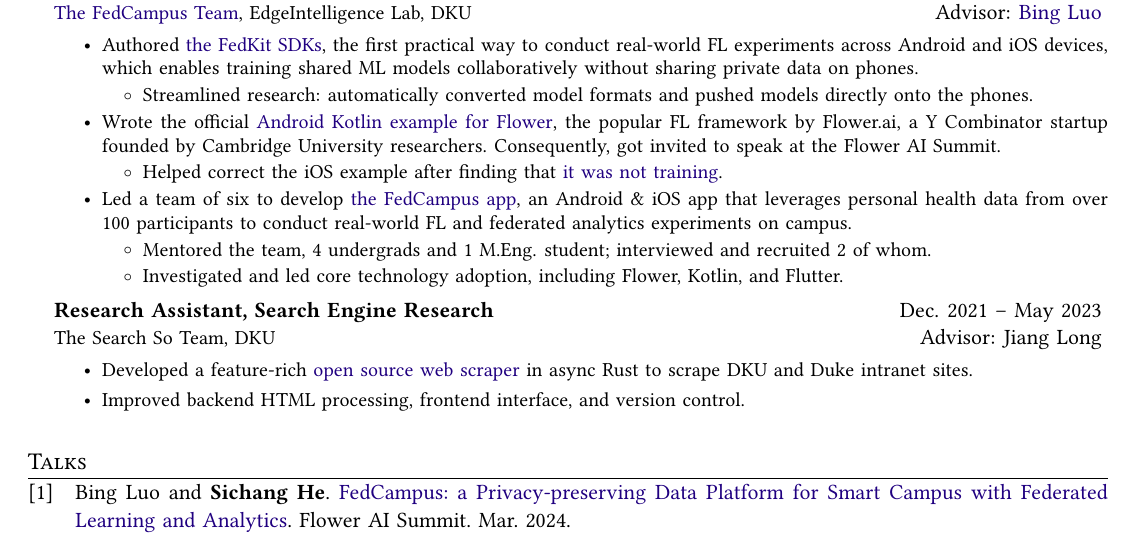
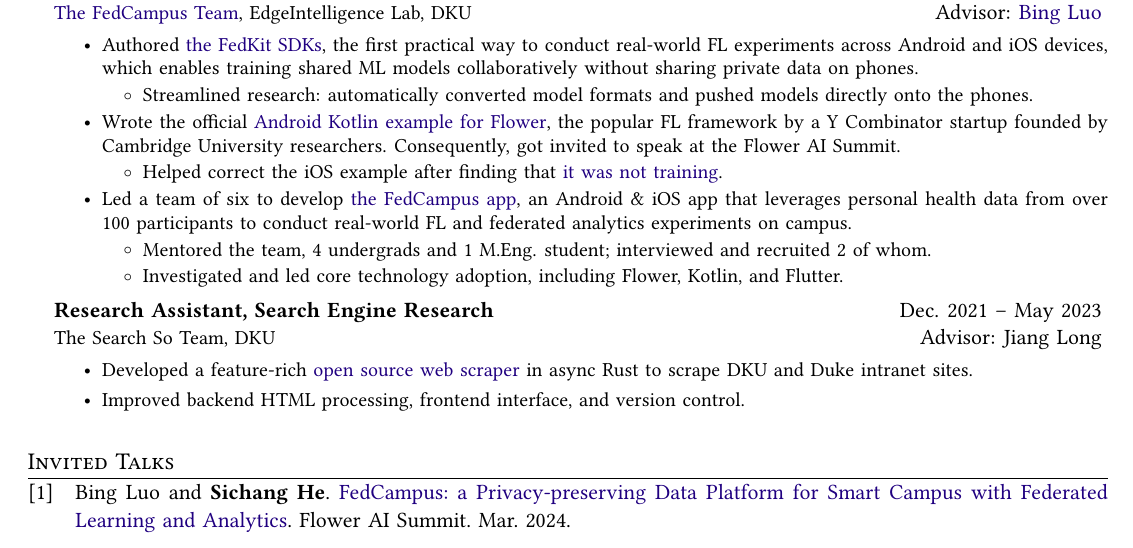
Before and after one commit to SichangHe/curriculum_vitae, a LaTeX CV (cv.tex): part of page 2 of 3, cut so that both start at the same text. Compiled offline with pdfLaTeX.

Commit message:
CV: Flower wording; Invited Talks

```diff
--- a/cv.tex
+++ b/cv.tex
@@ -345,11 +345,10 @@
     pushed models directly onto the phones.
     \end{itemize}
 }
-\CVItem
-{Wrote the official
+\CVItem {Wrote the official
 \uhref{https://github.com/flwrlabs/flower/pull/2062}{Android Kotlin example for
-Flower}, the popular FL framework by Flower.ai,
-a Y Combinator startup founded by Cambridge University researchers.
+Flower}, the popular FL framework by a Y Combinator startup founded by
+Cambridge University researchers.
 Consequently, got invited to speak at the Flower AI Summit.
     \begin{itemize}
         \item Helped correct the iOS example after finding that
@@ -388,7 +387,7 @@
 
 \begin{refsection}
     \nocite{luo2024fedcampus}
-    \printbibliography[title=Talks]
+    \printbibliography[title=Invited Talks]
 \end{refsection}
 
 \section{Teaching Experience}
```
